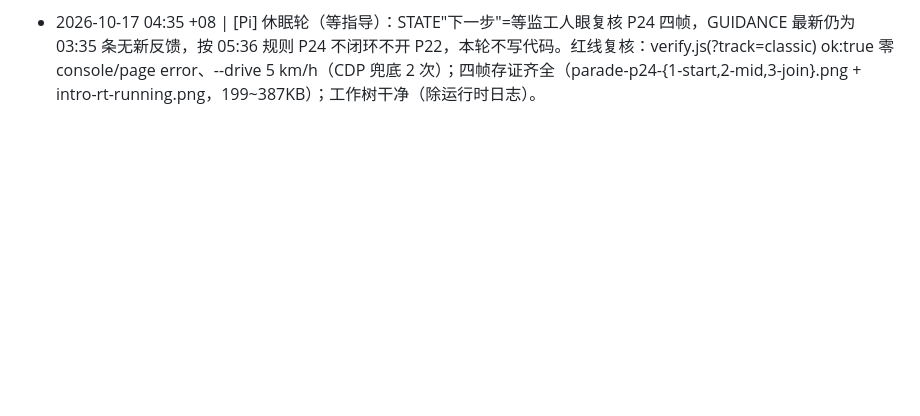
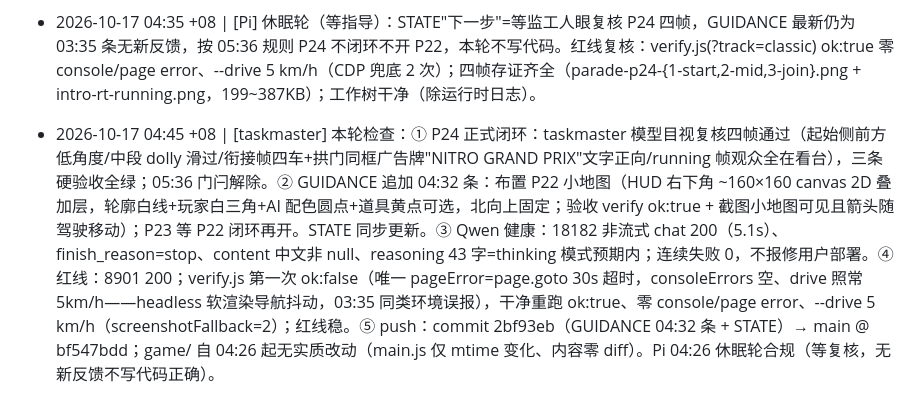
Before and after one commit to limin112/mario-kart-3d, a Markdown page: LOG.md, the part around the change. Rendered like a GitHub page; blank space fills up the shorter version.

Commit message:
taskmaster 2026-10-17 04:45：本轮检查 LOG + STATE（P24 闭环/P22 已布置/Qwen 健康/verify ok:true）
(via pi GitHub API push)

```diff
--- a/LOG.md
+++ b/LOG.md
@@ -246,3 +246,4 @@
 - 2026-10-17 04:19 +08 | [Pi] 休眠轮（等指导）：STATE"下一步"=等监工人眼复核 P24 四帧，GUIDANCE 无新反馈，按 05:36 规则 P24 不闭环不开 P22，本轮不写代码。红线复核：verify.js(?track=classic) ok:true 零 console/page error、--drive 5 km/h（CDP 兜底 1 次）；四帧存证齐全（parade-p24-{1-start,2-mid,3-join}.png + intro-rt-running.png，199~387KB）；工作树干净、远端 main 与本地 HEAD 一致（API 实查），无 push 欠账。
 - 2026-10-17 04:26 +08 | [Pi] 休眠轮（等指导）：STATE"下一步"=等监工人眼复核 P24 四帧，GUIDANCE 最新仍为 03:35 条无新反馈，按 05:36 规则 P24 不闭环不开 P22，本轮不写代码。红线复核：verify.js(?track=classic) ok:true 零 console/page error、--drive 5 km/h（CDP 兜底 1 次）；四帧存证齐全（parade-p24-{1-start,2-mid,3-join}.png + intro-rt-running.png，199~387KB）；工作树干净，GitHub API 实查远端 tree==本地 tree（caa342e），无 push 欠账。
 - 2026-10-17 04:35 +08 | [Pi] 休眠轮（等指导）：STATE"下一步"=等监工人眼复核 P24 四帧，GUIDANCE 最新仍为 03:35 条无新反馈，按 05:36 规则 P24 不闭环不开 P22，本轮不写代码。红线复核：verify.js(?track=classic) ok:true 零 console/page error、--drive 5 km/h（CDP 兜底 2 次）；四帧存证齐全（parade-p24-{1-start,2-mid,3-join}.png + intro-rt-running.png，199~387KB）；工作树干净（除运行时日志）。
+- 2026-10-17 04:45 +08 | [taskmaster] 本轮检查：① P24 正式闭环：taskmaster 模型目视复核四帧通过（起始侧前方低角度/中段 dolly 滑过/衔接帧四车+拱门同框广告牌"NITRO GRAND PRIX"文字正向/running 帧观众全在看台），三条硬验收全绿；05:36 门闩解除。② GUIDANCE 追加 04:32 条：布置 P22 小地图（HUD 右下角 ~160×160 canvas 2D 叠加层，轮廓白线+玩家白三角+AI 配色圆点+道具黄点可选，北向上固定；验收 verify ok:true + 截图小地图可见且箭头随驾驶移动）；P23 等 P22 闭环再开。STATE 同步更新。③ Qwen 健康：18182 非流式 chat 200（5.1s）、finish_reason=stop、content 中文非 null、reasoning 43 字=thinking 模式预期内；连续失败 0，不报修用户部署。④ 红线：8901 200；verify.js 第一次 ok:false（唯一 pageError=page.goto 30s 超时，consoleErrors 空、drive 照常 5km/h——headless 软渲染导航抖动，03:35 同类环境误报），干净重跑 ok:true、零 console/page error、--drive 5 km/h（screenshotFallback=2）；红线稳。⑤ push：commit 2bf93eb（GUIDANCE 04:32 条 + STATE）→ main @ bf547bdd；game/ 自 04:26 起无实质改动（main.js 仅 mtime 变化、内容零 diff）。Pi 04:26 休眠轮合规（等复核，无新反馈不写代码正确）。
```
Also changed, not shown: STATE.md (+1 -1 lines).
